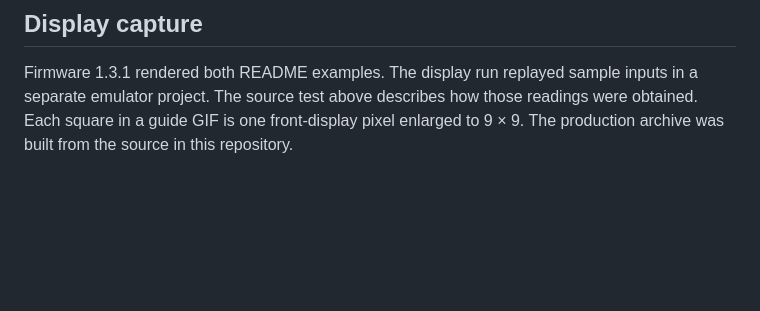
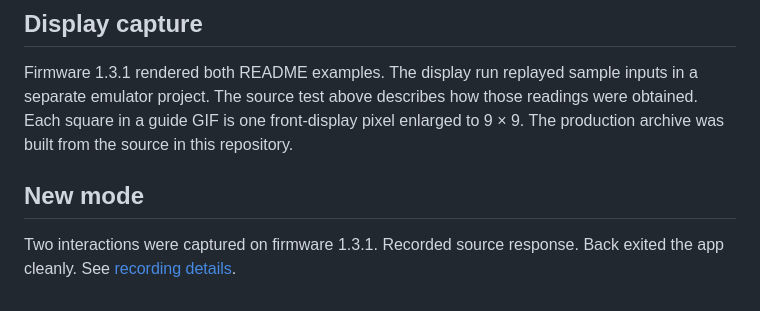
Before and after one commit to ncoooooper/busybar-frame-budget, a Markdown page: EMULATOR-QA.md, the part around the change. GitHub-like rendering; blank space fills up the shorter version.

```diff
--- a/EMULATOR-QA.md
+++ b/EMULATOR-QA.md
@@ -9,3 +9,7 @@ One of three gaps exceeded the frame budget. The longest gap was 43 ms.
 ## Display capture
 
 Firmware 1.3.1 rendered both README examples. The display run replayed sample inputs in a separate emulator project. The source test above describes how those readings were obtained. Each square in a guide GIF is one front-display pixel enlarged to 9 × 9. The production archive was built from the source in this repository.
+
+## New mode
+
+Two interactions were captured on firmware 1.3.1. Recorded source response. Back exited the app cleanly. See [recording details](media/source-mode-check.json).
```
Also changed, not shown: README.md (+31 -1 lines), media/guide/use-1.gif (added), media/guide/use-2.gif (added), 12 other files.
